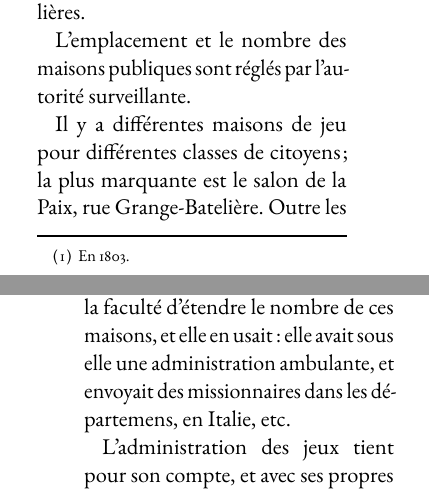
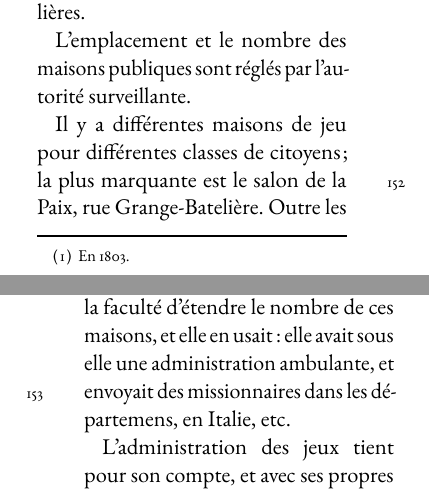
Before and after one commit to ericguirbal/Lablee-Considerations-sur-le-jeu, a LaTeX book (main.tex, which reads chapitres/11.tex): two parts of pages 159 and 160 of 217, joined at a grey line, cut so that both start at the same text. Compiled offline with pdfLaTeX.

Commit message:
Ajoute les références aux folios 152 et 153

```diff
--- a/chapitres/11.tex
+++ b/chapitres/11.tex
@@ -19,6 +19,7 @@ l'autorité surveillante.
 
 Il y a différentes maisons de jeu
 pour différentes classes de citoyens ;
+\folio{152}
 la plus marquante est le salon de la
 Paix, rue Grange-Batelière. Outre
 les jeux dont j'ai parlé et les jeux
@@ -40,6 +41,7 @@ la faculté d'étendre le nombre de ces
 maisons, et elle en usait : elle avait
 sous elle une administration ambu%
 lante, et envoyait des missionnaires
+\folio{153}
 dans les départemens, en Italie, etc.
 
 L'administration des jeux tient pour
```
